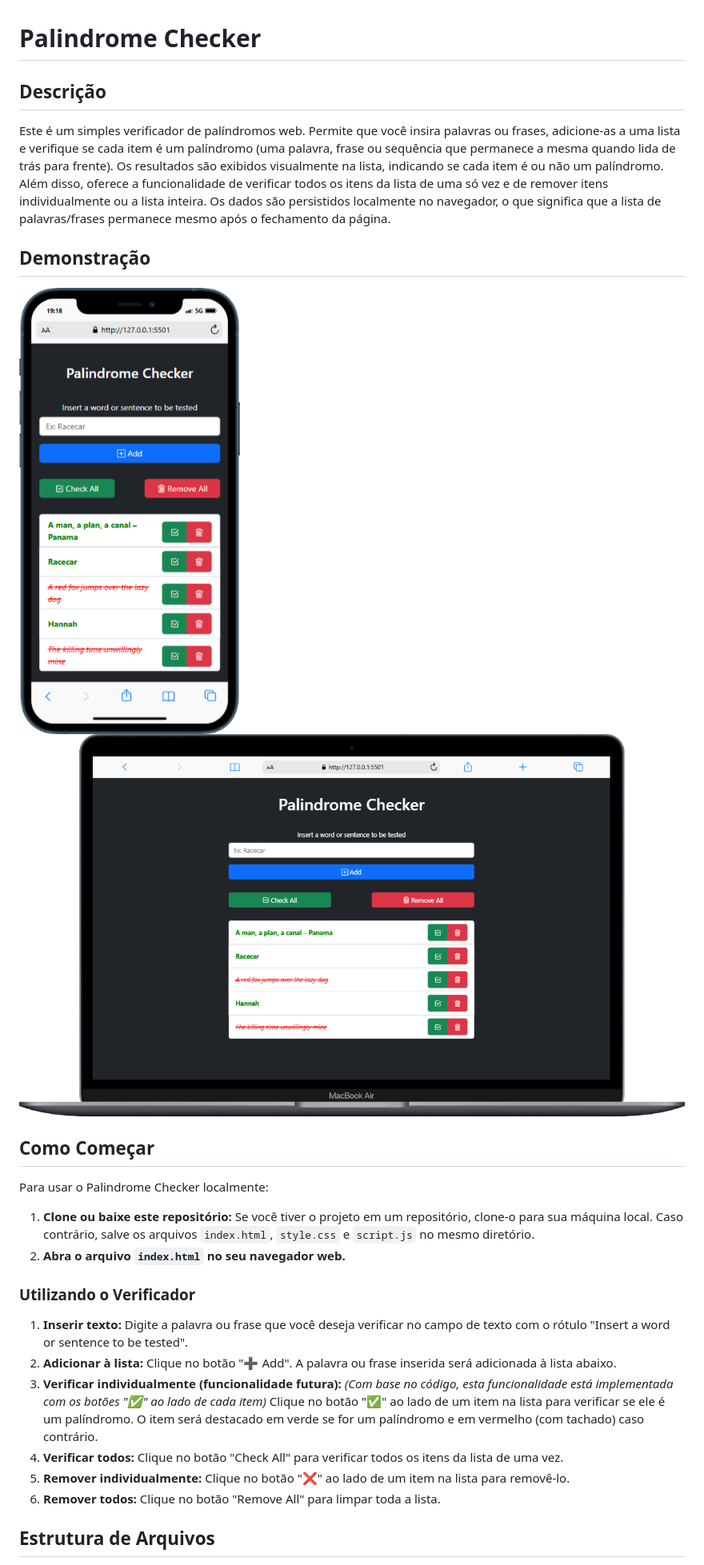
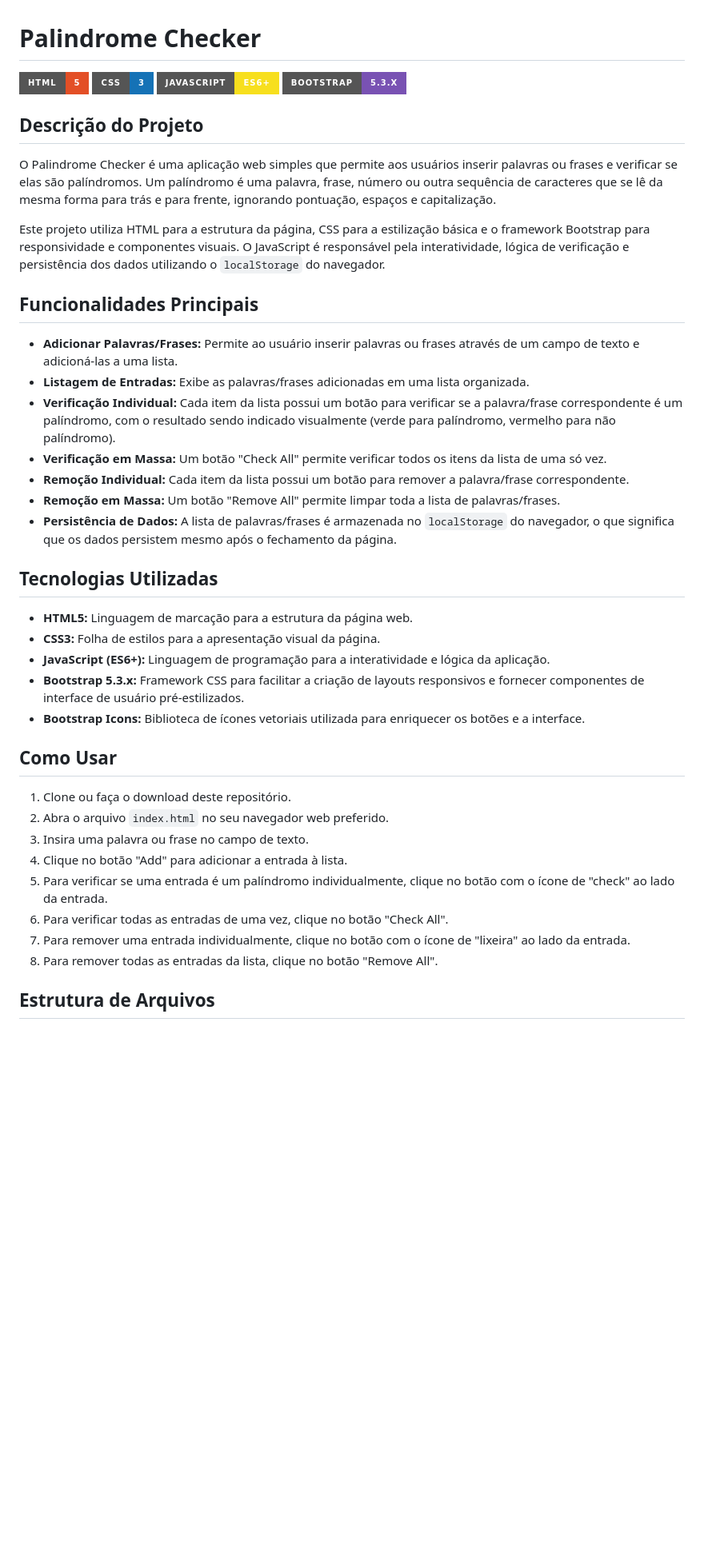
Before and after one commit to fgdamasceno/palindromeChecker, a Markdown page: README.md, the part around one of its changes. Shown at 80% size. GitHub-like rendering; badges without logos; blank space fills up the shorter version.

Commit message:
chore: update readme

```diff
--- a/README.md
+++ b/README.md
@@ -1,31 +1,44 @@
 # Palindrome Checker
 
-## Descrição
+![Badge de Linguagem](https://img.shields.io/badge/HTML-5-E34F26?style=for-the-badge&logo=html5&logoColor=white)
+![Badge de Linguagem](https://img.shields.io/badge/CSS-3-1572B6?style=for-the-badge&logo=css3&logoColor=white)
+![Badge de Linguagem](https://img.shields.io/badge/JavaScript-ES6+-F7DF1E?style=for-the-badge&logo=javascript&logoColor=black)
+![Badge de Framework](https://img.shields.io/badge/Bootstrap-5.3.x-7952B3?style=for-the-badge&logo=bootstrap&logoColor=white)
 
-Este é um simples verificador de palíndromos web. Permite que você insira palavras ou frases, adicione-as a uma lista e verifique se cada item é um palíndromo (uma palavra, frase ou sequência que permanece a mesma quando lida de trás para frente). Os resultados são exibidos visualmente na lista, indicando se cada item é ou não um palíndromo. Além disso, oferece a funcionalidade de verificar todos os itens da lista de uma só vez e de remover itens individualmente ou a lista inteira. Os dados são persistidos localmente no navegador, o que significa que a lista de palavras/frases permanece mesmo após o fechamento da página.
+## Descrição do Projeto
 
-## Demonstração
+O Palindrome Checker é uma aplicação web simples que permite aos usuários inserir palavras ou frases e verificar se elas são palíndromos. Um palíndromo é uma palavra, frase, número ou outra sequência de caracteres que se lê da mesma forma para trás e para frente, ignorando pontuação, espaços e capitalização.
 
-![Captura de tela do Palindrome Checker](./screenshots/iPhone-12-PRO.png)
-![Captura de tela do Palindrome Checker](./screenshots/Macbook-Air.png)
+Este projeto utiliza HTML para a estrutura da página, CSS para a estilização básica e o framework Bootstrap para responsividade e componentes visuais. O JavaScript é responsável pela interatividade, lógica de verificação e persistência dos dados utilizando o `localStorage` do navegador.
 
-<!-- ![Captura de tela do Palindrome Checker](./screenshots/Galaxy-S21-Ultra.png) -->
+## Funcionalidades Principais
 
-## Como Começar
+- **Adicionar Palavras/Frases:** Permite ao usuário inserir palavras ou frases através de um campo de texto e adicioná-las a uma lista.
+- **Listagem de Entradas:** Exibe as palavras/frases adicionadas em uma lista organizada.
+- **Verificação Individual:** Cada item da lista possui um botão para verificar se a palavra/frase correspondente é um palíndromo, com o resultado sendo indicado visualmente (verde para palíndromo, vermelho para não palíndromo).
+- **Verificação em Massa:** Um botão "Check All" permite verificar todos os itens da lista de uma só vez.
+- **Remoção Individual:** Cada item da lista possui um botão para remover a palavra/frase correspondente.
+- **Remoção em Massa:** Um botão "Remove All" permite limpar toda a lista de palavras/frases.
+- **Persistência de Dados:** A lista de palavras/frases é armazenada no `localStorage` do navegador, o que significa que os dados persistem mesmo após o fechamento da página.
 
-Para usar o Palindrome Checker localmente:
+## Tecnologias Utilizadas
 
-1.  **Clone ou baixe este repositório:** Se você tiver o projeto em um repositório, clone-o para sua máquina local. Caso contrário, salve os arquivos `index.html`, `style.css` e `script.js` no mesmo diretório.
-2.  **Abra o arquivo `index.html` no seu navegador web.**
+- **HTML5:** Linguagem de marcação para a estrutura da página web.
+- **CSS3:** Folha de estilos para a apresentação visual da página.
+- **JavaScript (ES6+):** Linguagem de programação para a interatividade e lógica da aplicação.
+- **Bootstrap 5.3.x:** Framework CSS para facilitar a criação de layouts responsivos e fornecer componentes de interface de usuário pré-estilizados.
+- **Bootstrap Icons:** Biblioteca de ícones vetoriais utilizada para enriquecer os botões e a interface.
 
-### Utilizando o Verificador
+## Como Usar
 
-1.  **Inserir texto:** Digite a palavra ou frase que você deseja verificar no campo de texto com o rótulo "Insert a word or sentence to be tested".
-2.  **Adicionar à lista:** Clique no botão "➕ Add". A palavra ou frase inserida será adicionada à lista abaixo.
-3.  **Verificar individualmente (funcionalidade futura):** _(Com base no código, esta funcionalidade está implementada com os botões "✅" ao lado de cada item)_ Clique no botão "✅" ao lado de um item na lista para verificar se ele é um palíndromo. O item será destacado em verde se for um palíndromo e em vermelho (com tachado) caso contrário.
-4.  **Verificar todos:** Clique no botão "Check All" para verificar todos os itens da lista de uma vez.
-5.  **Remover individualmente:** Clique no botão "❌" ao lado de um item na lista para removê-lo.
-6.  **Remover todos:** Clique no botão "Remove All" para limpar toda a lista.
+1.  Clone ou faça o download deste repositório.
+2.  Abra o arquivo `index.html` no seu navegador web preferido.
+3.  Insira uma palavra ou frase no campo de texto.
+4.  Clique no botão "Add" para adicionar a entrada à lista.
+5.  Para verificar se uma entrada é um palíndromo individualmente, clique no botão com o ícone de "check" ao lado da entrada.
+6.  Para verificar todas as entradas de uma vez, clique no botão "Check All".
+7.  Para remover uma entrada individualmente, clique no botão com o ícone de "lixeira" ao lado da entrada.
+8.  Para remover todas as entradas da lista, clique no botão "Remove All".
 
 ## Estrutura de Arquivos
 
```
Also changed, not shown: other parts of README.md (+16 -31 lines).
